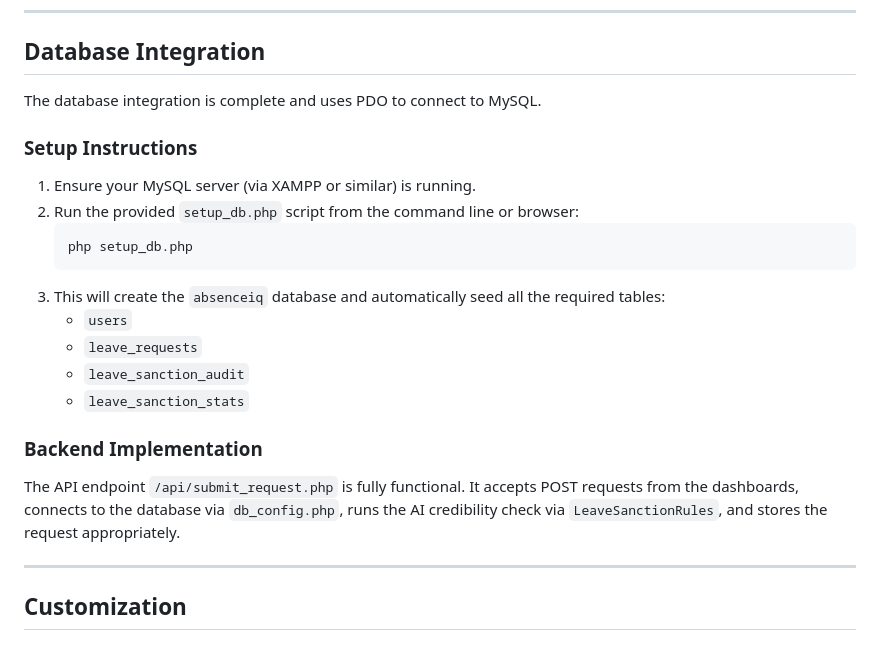
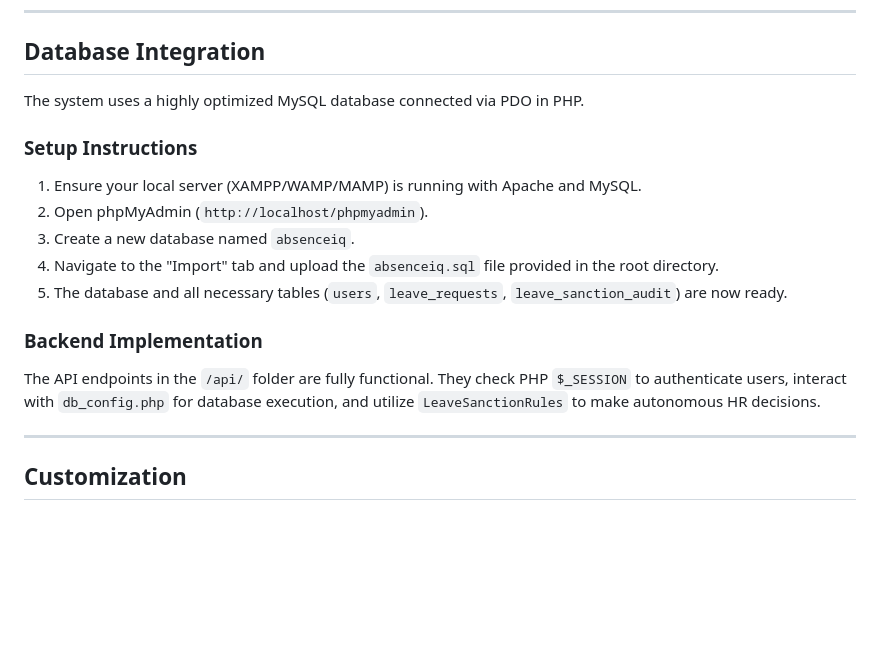
Before and after one commit to Ashwani4545/AbsenceIQ, a Markdown page: README.md, the part around one of its changes. GitHub-like rendering; blank space fills up the shorter version.

````diff
--- a/README.md
+++ b/README.md
@@ -250,23 +240,18 @@ FINAL SCORE: 90%
 
 ## Database Integration
 
-The database integration is complete and uses PDO to connect to MySQL.
+The system uses a highly optimized MySQL database connected via PDO in PHP.
 
 ### Setup Instructions
 
-1. Ensure your MySQL server (via XAMPP or similar) is running.
-2. Run the provided `setup_db.php` script from the command line or browser:
-   ```bash
-   php setup_db.php
-   ```
-3. This will create the `absenceiq` database and automatically seed all the required tables:
-   - `users`
-   - `leave_requests`
-   - `leave_sanction_audit`
-   - `leave_sanction_stats`
+1. Ensure your local server (XAMPP/WAMP/MAMP) is running with Apache and MySQL.
+2. Open phpMyAdmin (`http://localhost/phpmyadmin`).
+3. Create a new database named `absenceiq`.
+4. Navigate to the "Import" tab and upload the `absenceiq.sql` file provided in the root directory.
+5. The database and all necessary tables (`users`, `leave_requests`, `leave_sanction_audit`) are now ready.
 
 ### Backend Implementation
-The API endpoint `/api/submit_request.php` is fully functional. It accepts POST requests from the dashboards, connects to the database via `db_config.php`, runs the AI credibility check via `LeaveSanctionRules`, and stores the request appropriately.
+The API endpoints in the `/api/` folder are fully functional. They check PHP `$_SESSION` to authenticate users, interact with `db_config.php` for database execution, and utilize `LeaveSanctionRules` to make autonomous HR decisions.
 
 ---
 
````
Also changed, not shown: other parts of README.md (+28 -34 lines).
